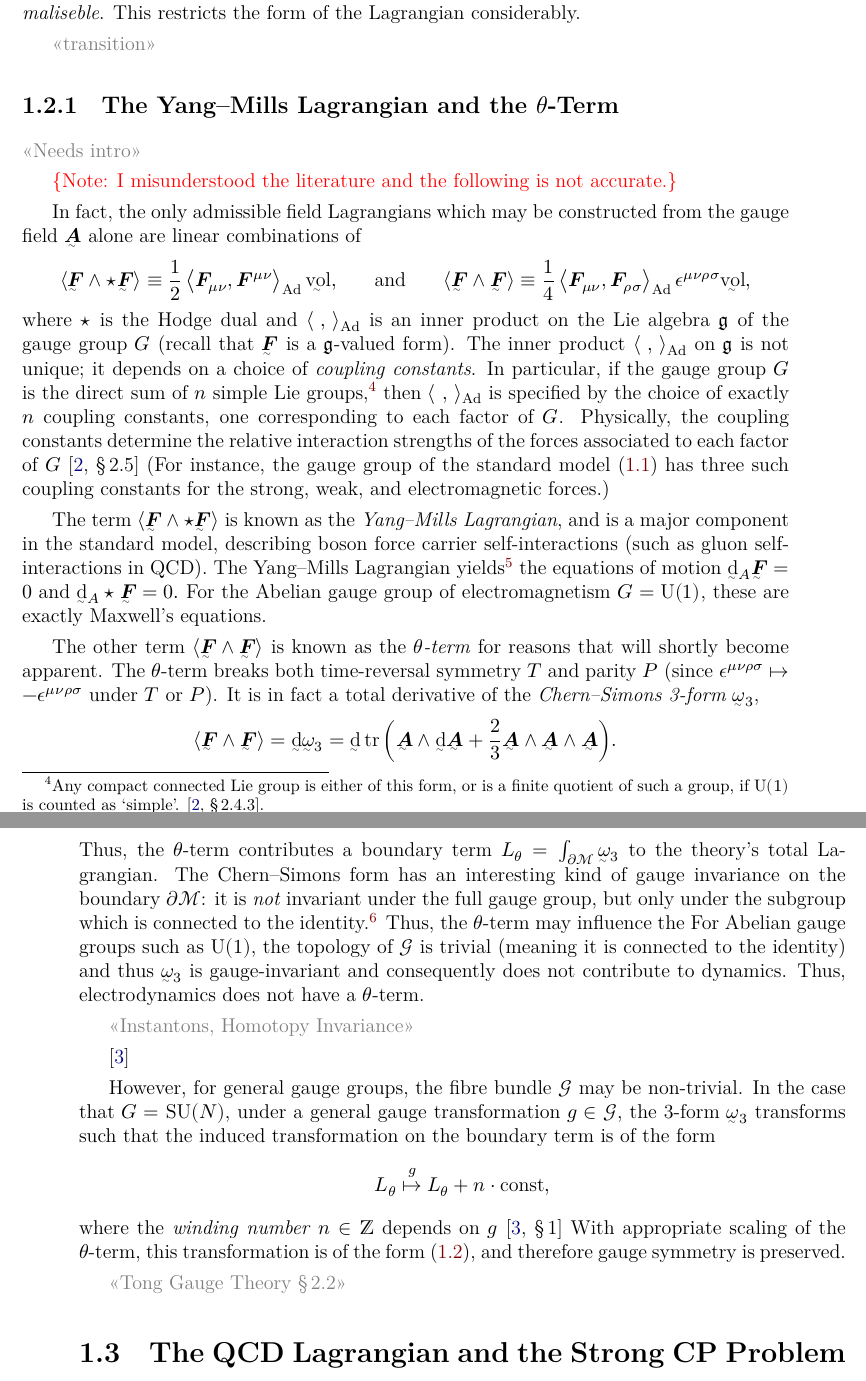
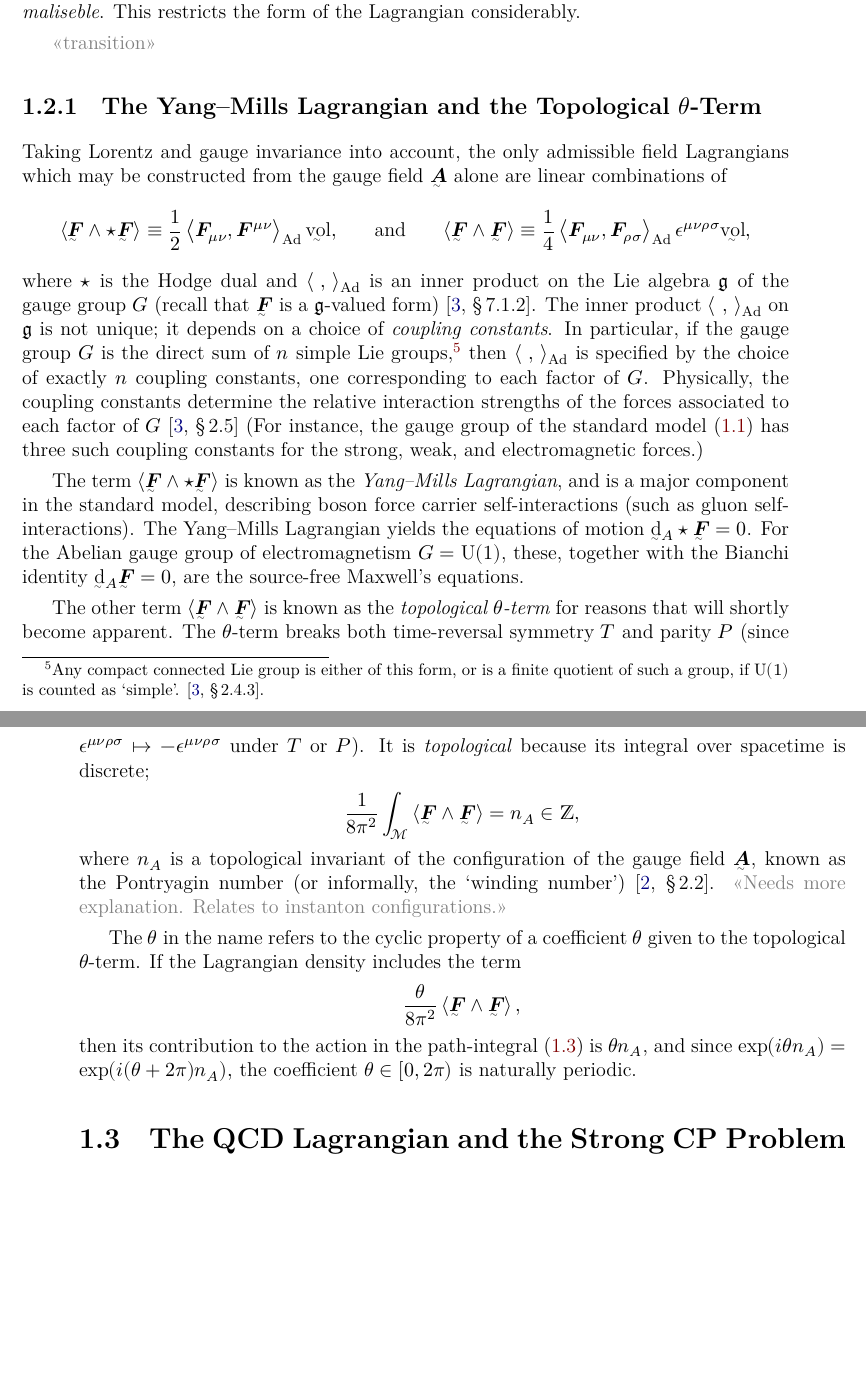
Before and after one commit to Jollywatt/ASTR430-literature-review, a LaTeX thesis (main.tex, which reads preamble.tex, sections/1.intro.tex): two parts of pages 8 and 9 of 12 before the commit and two parts of pages 8 and 9 of 11 after it, joined at a grey line, cut so that both start at the same text, the shorter picture padded with empty space. Compiled offline with XeLaTeX.

Commit message:
Removed misunderstanding about topological term

```diff
--- a/preamble.tex
+++ b/preamble.tex
@@ -125,6 +125,7 @@
 \newcommand{\T}{\mathrm{T}}
 \newcommand{\TT}{\mathds{T}}
 \newcommand{\LL}{\ts{\mathscr L}}
+\newcommand{\M}{\mathcal{M}}
 
 \newcommand{\ang}[1]{\left\langle{#1}\right\rangle}
 \newcommand{\angg}[1]{\ang{#1}_{\raisemath{2pt}{\mathrm{Ad}}}}
--- a/sections/1.intro.tex
+++ b/sections/1.intro.tex
@@ -258,21 +261,16 @@ This restricts the form of the Lagrangian considerably.
 
 \note{transition}
 
-% \subsection{The Yang--Mills Lagrangian and the Topological Term}
-\subsection{The Yang--Mills Lagrangian and the \texorpdfstring{$\theta$-Term}{θ-Term}}
-
-\note{Needs intro}
+\subsection{The Yang--Mills Lagrangian and the Topological \texorpdfstring{$\theta$-Term}{θ-Term}}
 
 
-\urgent{Note: I misunderstood the literature and the following is not accurate.}
-
-In fact, the only admissible field Lagrangians which may be constructed from the gauge field $\tsbm A$ alone are linear combinations of
+Taking Lorentz and gauge invariance into account, the only admissible field Lagrangians which may be constructed from the gauge field $\tsbm A$ alone are linear combinations of
 \begin{align}
 	\ang{\tsbm F \wedge \star\tsbm F} &\equiv \frac12\angg{\bm F_{\mu\nu}, \bm F^{\mu\nu}}\vol
 ,&	&\text{and}
 &	\ang{\tsbm F \wedge \tsbm F} &\equiv \frac14\angg{\bm F_{\mu\nu}, \bm F_{\rho\sigma}}\epsilon^{\mu\nu\rho\sigma}\vol
 ,\end{align}
-where $\star$ is the Hodge dual and $\angg{\ ,\ }$ is an inner product on the Lie algebra $\frak g$ of the gauge group $G$ (recall that $\tsbm F$ is a $\frak g$-valued form).
+where $\star$ is the Hodge dual and $\angg{\ ,\ }$ is an inner product on the Lie algebra $\frak g$ of the gauge group $G$ (recall that $\tsbm F$ is a $\frak g$-valued form) \cite[§\,7.1.2]{Hamilton_2017}.
 The inner product $\angg{\ ,\ }$ on $\frak g$ is not unique; it depends on a choice of \emph{coupling constants}.
 In particular, if the gauge group $G$ is the direct sum of $n$ simple Lie groups,%
 \footnote{
@@ -282,58 +280,37 @@ then $\angg{\ ,\ }$ is specified by the choice of exactly $n$ coupling constants
 Physically, the coupling constants determine the relative interaction strengths of the forces associated to each factor of $G$ \cite[§\,2.5]{Hamilton_2017}
 (For instance, the gauge group of the standard model \eqref{eqn:SM-gauge-group} has three such coupling constants for the strong, weak, and electromagnetic forces.)
 
-The term $\ang{\tsbm F \wedge\star \tsbm F}$ is known as the \emph{Yang--Mills Lagrangian}, and is a major component in the standard model, describing boson force carrier self-interactions (such as gluon self-interactions in QCD).
-The Yang--Mills Lagrangian yields\footnotemark{} the equations of motion
-% \begin{align}
-% 	\ts\dd_A\tsbm F &= 0
-% ,&	&\text{and}
-% &	\ts\dd_A\star\tsbm F &= 0
-% ,\end{align}
-\begin{math}
-	\ts\dd_A\tsbm F = 0
-	\text{ and }
-	\ts\dd_A\star\tsbm F = 0
-.\end{math}
-For the Abelian gauge group of electromagnetism $G = \mathrm{U}(1)$, these are exactly Maxwell's equations.
-\footnotetext{
-	The Bianchi identity $\ts\dd_A\tsbm F = 0$ is true independent of the Lagrangian.
-}
-
-The other term $\ang{\tsbm F \wedge \tsbm F}$ is known as the \emph{$\theta$-term} for reasons that will shortly become apparent.
-The $\theta$-term breaks both time-reversal symmetry $T$ and parity $P$ (since $\epsilon^{\mu\nu\rho\sigma} \mapsto -\epsilon^{\mu\nu\rho\sigma}$ under $T$ or $P$).
-It is in fact a total derivative of the \emph{Chern--Simons 3-form} $\csform$,
-\begin{align}
-	\ang{\tsbm F \wedge \tsbm F}
-	= \ts\dd\csform
-	= \ts\dd\tr\qty(\tsbm A\wedge\ts\dd\tsbm A + \frac{2}{3}\tsbm A\wedge\tsbm A\wedge\tsbm A)
-.\end{align}
-% and hence the $\theta$-term contributes a boundary term equal to the integral of the Chern--Simons 3-form over the 3-dimensional boundary $\partial\cal M$.
-Thus, the $\theta$-term contributes a boundary term $L_\theta = \int_{\raisemath{1pt}{\,\partial\cal M}}\csform$ to the theory's total Lagrangian.
-The Chern--Simons form has an interesting kind of gauge invariance on the boundary $\partial\cal M$: it is \emph{not} invariant under the full gauge group, but only under the subgroup which is connected to the identity.\footnote{
-	The full gauge group $\cal G$ can have disconnected components when the fibre bundle $\fibrebundle{G}{\cal G}{\cal M}$ is non-trivial. \note{I think.}
-}
-Thus, the $\theta$-term may influence the
-For Abelian gauge groups such as $\mathrm{U}(1)$, the topology of $\cal G$ is trivial (meaning it is connected to the identity) and thus $\csform$ is gauge-invariant and consequently does not contribute to dynamics.
-Thus, electrodynamics does not have a $\theta$-term.
-
-\note{Instantons, Homotopy Invariance}
-
-\cite{Witten_1989}
-
-However, for general gauge groups, the fibre bundle $\cal G$ may be non-trivial.
-In the case that $G = \mathrm{SU}(N)$, under a general gauge transformation $g \in \cal G$, the 3-form $\csform$ transforms such that the induced transformation on the boundary term is of the form
-\begin{align}
-	% \int_{\partial\cal M}\csform \mapsto \int_{\partial\cal M}\csform + n\cdot\text{const}
-	L_\theta \overset{g}{\mapsto} L_\theta + n\cdot\text{const}
-,\end{align}
-where the \emph{winding number} $n \in \mathds Z$ depends on $g$ \cite[§\,1]{Witten_1989}
-% The winding number $n$ is a topological invariant of the gauge transformation $g$.
-With appropriate scaling of the $\theta$-term, this transformation is of the form \eqref{eqn:discrete-QFT-Lagrangian-transformation}, and therefore gauge symmetry is preserved.
-
-% and therefore does not affect the classical equations of motion.\note{But it is not gauge invariant?}
+The term $\ang{\tsbm F \wedge\star \tsbm F}$ is known as the \emph{Yang--Mills Lagrangian}, and is a major component in the standard model, describing boson force carrier self-interactions (such as gluon self-interactions).
+The Yang--Mills Lagrangian yields the equations of motion $\ts\dd_A\star\tsbm F = 0$.
+For the Abelian gauge group of electromagnetism $G = \mathrm{U}(1)$, these, together with the Bianchi identity $\ts\dd_A\tsbm F = 0$, are the source-free Maxwell's equations.
 
 
-\note{Tong Gauge Theory §\,2.2}
+The other term $\ang{\tsbm F \wedge \tsbm F}$ is known as the \emph{topological $\theta$-term} for reasons that will shortly become apparent.
+The $\theta$-term breaks both time-reversal symmetry $T$ and parity $P$ (since $\epsilon^{\mu\nu\rho\sigma} \mapsto -\epsilon^{\mu\nu\rho\sigma}$ under $T$ or $P$).
+It is \emph{topological} because its integral over spacetime is discrete;
+\begin{align}
+	\frac{1}{8\pi^2}\int_{\cal M} \ang{\tsbm F \wedge \tsbm F} = n_A \in \mathds{Z}
+,\end{align}
+where $n_A$ is a topological invariant of the configuration of the gauge field $\tsbm A$, known as the Pontryagin number (or informally, the `winding number') \cite[§\,2.2]{Tong_lecture_notes}.
+\note{Needs more explanation. Relates to instanton configurations.}
+% This is because it is in fact the derivative of the \emph{Chern--Simons 3-form} $\CS$, ($\ang{\tsbm F\wedge\tsbm F} = \ts\dd\CS$, incidentally meaning t),
+
+
+% For Abelian gauge groups such as $\mathrm{U}(1)$, the topology of the space of gauge fields, $\forms^1(\cal M, \mathfrak g)$, is trivial (in the sense that it is path-connected to the identity) and the Pontryagin number $n_A$ is zero for all $\tsbm A$.
+% However, for general gauge groups, $\forms^1(\cal M, \mathfrak g)$ may have non-trivial topology.
+
+The $\theta$ in the name refers to the cyclic property of a coefficient $\theta$ given to the topological $\theta$-term.
+If the Lagrangian density includes the term
+\begin{align}
+	\frac{\theta}{8\pi^2}\ang{\tsbm F\wedge\tsbm F}
+,\end{align}
+then its contribution to the action in the path-integral \eqref{eqn:path-integral} is $\theta n_A$, and since
+\begin{math}
+	\exp(i\theta n_A) = \exp(i(\theta + 2\pi)n_A)
+,\end{math}
+the coefficient $\theta \in [0, 2\pi)$ is naturally periodic.
+
+
 
 
 \section{The QCD Lagrangian and the Strong \CP\ Problem}
```
Also changed, not shown: citations.bib (+6 -0 lines), main.tex (+2 -0 lines), sections/2.solutions.tex (+4 -0 lines), main.pdf, sections/1.intro.tex (5 more changed lines).
